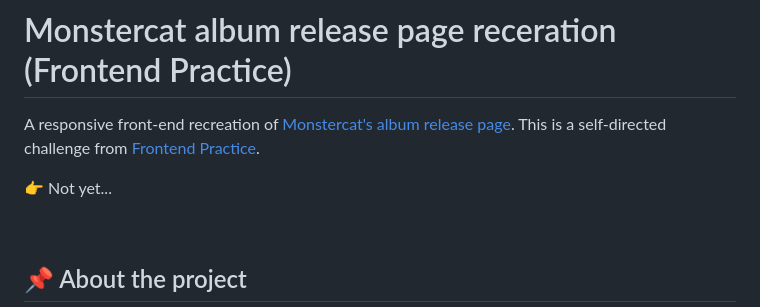
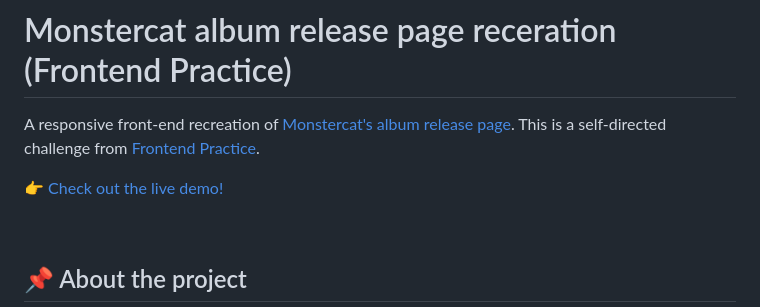
Before and after one commit to frantaing/monstercat-page-recreate, a Markdown page: README.md, the part around the change printed below. GitHub-like rendering.

Commit message:
docs: update README link and checklist

```diff
--- a/README.md
+++ b/README.md
@@ -2,7 +2,7 @@
 
 A responsive front-end recreation of [Monstercat's album release page](https://www.monstercat.com/release/MCLP017). This is a self-directed challenge from [Frontend Practice](https://www.frontendpractice.com/projects/monstercat).
 
-👉 Not yet...
+👉 [Check out the live demo!](https://overuseofrem.github.io/monstercat-page-recreate/)
 
 <br>
 
```
Also changed, not shown: other parts of README.md (+2 -2 lines).
